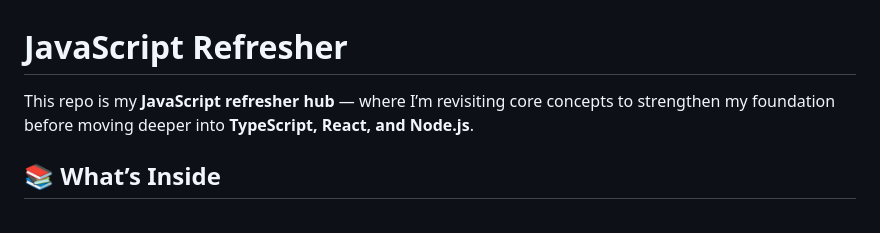
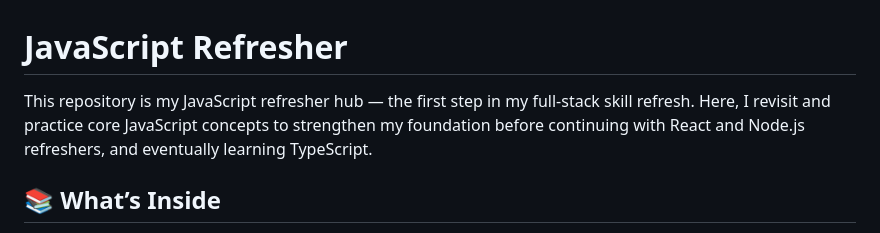
Before and after one commit to patckennedy/javascript-refresher, a Markdown page: README.md, the part around the change. Rendered like a GitHub page.

Commit message:
docs(readme): update intro to reflect full-stack refresh plan (JS → React → Node → TypeScript) and focus on interview readiness

```diff
--- a/README.md
+++ b/README.md
@@ -1,6 +1,6 @@
 # JavaScript Refresher
 
-This repo is my **JavaScript refresher hub** — where I’m revisiting core concepts to strengthen my foundation before moving deeper into **TypeScript, React, and Node.js**.
+This repository is my JavaScript refresher hub — the first step in my full-stack skill refresh. Here, I revisit and practice core JavaScript concepts to strengthen my foundation before continuing with React and Node.js refreshers, and eventually learning TypeScript.
 
 ## 📚 What’s Inside
 - **Notes** → Markdown files explaining concepts in my own words
```
